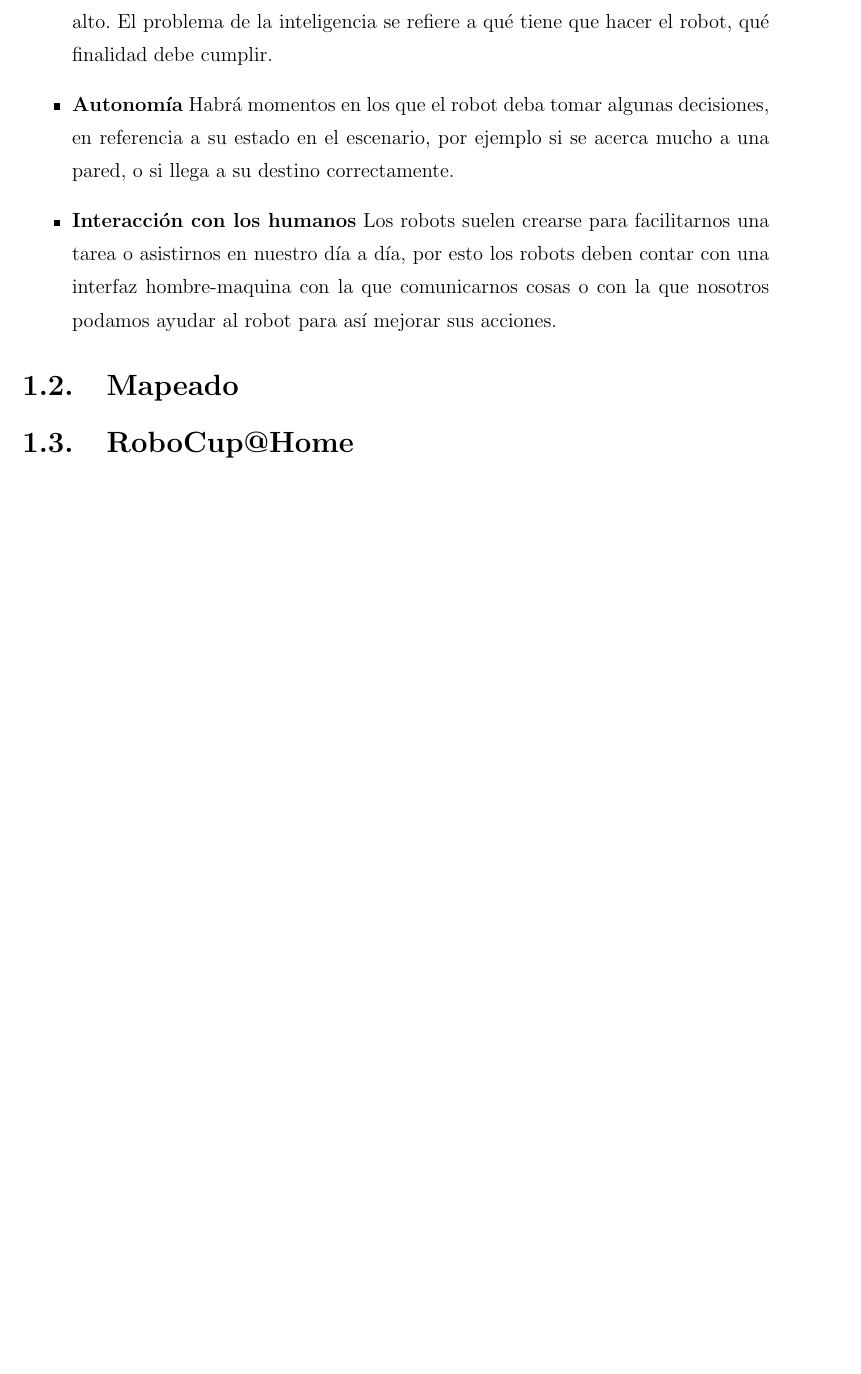
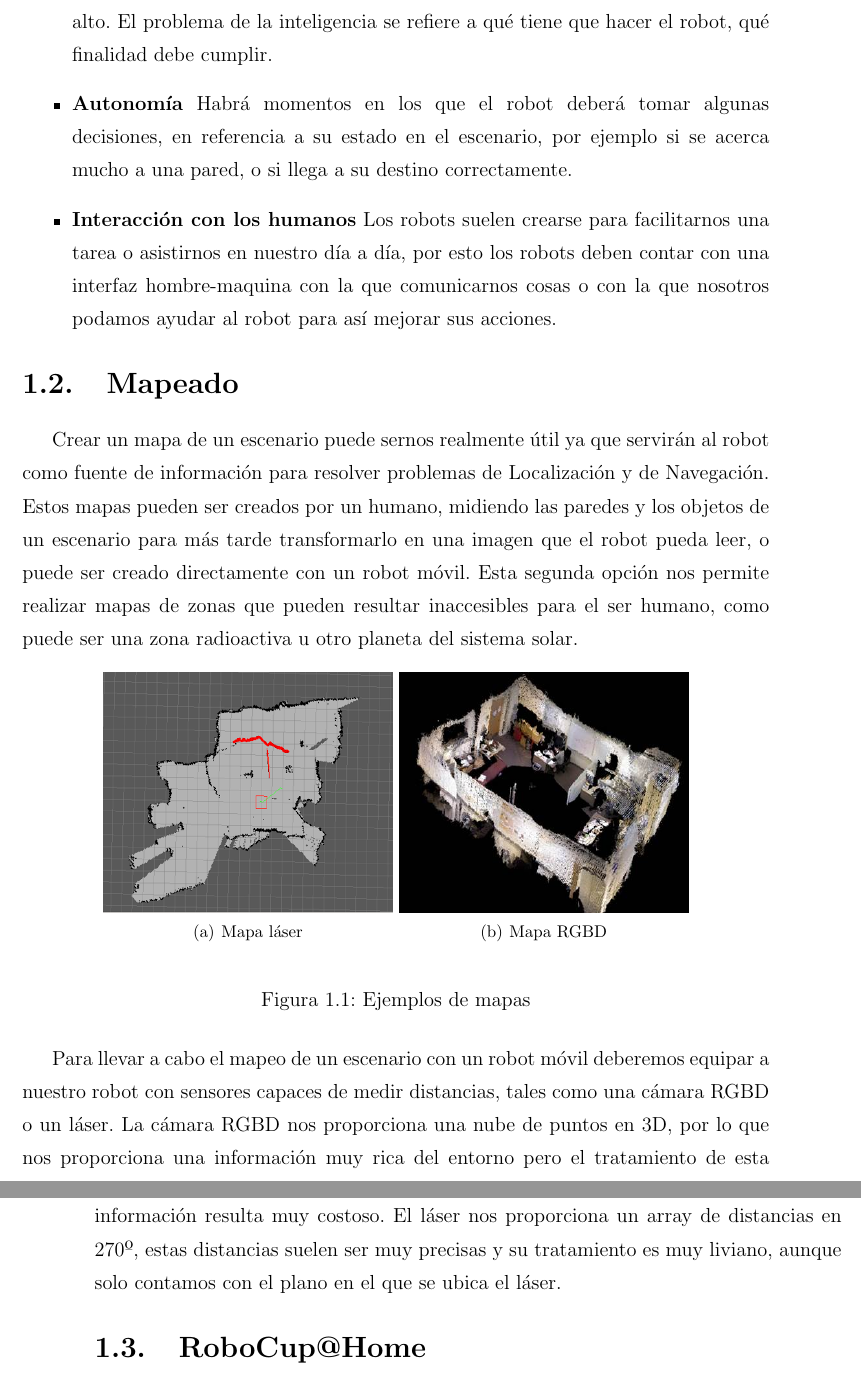
Before and after one commit to jginesclavero/tfg, a LaTeX book (jgines-memoria-tfg/memoria.tex, which reads jgines-memoria-tfg/cap1.tex): part of page 14 of 49 before the commit and two parts of pages 14 and 15 of 50 after it, the two joined at a grey line, cut so that both start at the same text, the shorter picture padded with empty space. Compiled offline with pdfLaTeX.

Commit message:
cap1 40%

```diff
--- a/jgines-memoria-tfg/cap1.tex
+++ b/jgines-memoria-tfg/cap1.tex
@@ -12,11 +10,27 @@ Cuando nos encontramos con un problema en el que un robot móvil puede ser la me
+\item \textbf{Percepción} Para resolver este problema equiparemos a nuestro robot de sensores, como puede ser una cámara, un láser, sensores de odometría o bumpers para obtener información acerca de qué hay en el escenario en el que se encuentra el robot.
+\item \textbf{Localización} Una vez resuelto el problema de conocer que hay cerca del robot, necesitamos conocer la posición del robot dentro del escenario. Esto se puede resolver con algoritmos como MonteCarlo, con cámaras cenitales, triangulación con balizas, etc. Para resolver la localización también es común el uso de mapas.
 \item \textbf{Navegación} La característica principal de los robots móviles es que tienen la capacidad de desplazarse, pero la navegación no solo se cumple cuando el robot se mueve, el robot debe moverse a un punto determinado, de una forma segura, es decir sin chocar con los objetos del escenario, y de la forma más eficaz posible. Dentro de la navegación se pueden distinguir 2 partes, la navegación local que se ocupa del movimiento del robot y de evitar obstáculos y la navegación global qué establece rutas.
 \item \textbf{Inteligencia} El siguiente problema se encuentra en un nivel de abstracción más alto. El problema de la inteligencia se refiere a qué tiene que hacer el robot, qué finalidad debe cumplir.
-\item \textbf{Autonomía} Habrá momentos en los que el robot deba tomar algunas decisiones, en referencia a su estado en el escenario, por ejemplo si se acerca mucho a una pared, o si llega a su destino correctamente.
+\item \textbf{Autonomía} Habrá momentos en los que el robot deberá tomar algunas decisiones, en referencia a su estado en el escenario, por ejemplo si se acerca mucho a una pared, o si llega a su destino correctamente.
 \item \textbf{Interacción con los humanos} Los robots suelen crearse para facilitarnos una tarea o asistirnos en nuestro día a día, por esto los robots deben contar con una interfaz hombre-maquina con la que comunicarnos cosas o con la que nosotros podamos ayudar al robot para así mejorar sus acciones.
 \end{itemize}
 
 \section{Mapeado}
 \label{cap:mapeado}
+Crear un mapa de un escenario puede sernos realmente útil ya que servirán al robot como fuente de información para resolver problemas de Localización y de Navegación. Estos mapas pueden ser creados por un humano, midiendo las paredes y los objetos de un escenario para más tarde transformarlo en una imagen que el robot pueda leer, o puede ser creado directamente con un robot móvil. Esta segunda opción nos permite realizar mapas de zonas que pueden resultar inaccesibles para el ser humano, como puede ser una zona radioactiva u otro planeta del sistema solar.
+
+\begin{figure}[hbtp]
+  \begin{center}
+    \subfigure[Mapa láser]{\includegraphics[width=6cm,height=5cm]{img/cap1/mapa1}}
+    \subfigure[Mapa RGBD]{\includegraphics[width=6cm,height=5cm]{img/cap1/mapa2}}
+  \end{center}
+  \caption{Ejemplos de mapas}
+  \label{fig:maps-ej}
+\end{figure}
+Para llevar a cabo el mapeo de un escenario con un robot móvil deberemos equipar a nuestro robot con sensores capaces de medir distancias, tales como una cámara RGBD o un láser. La cámara RGBD nos proporciona una nube de puntos en 3D, por lo que nos proporciona una información muy rica del entorno pero el tratamiento de esta información resulta muy costoso. El láser nos proporciona un array de distancias en 270º, estas distancias suelen ser muy precisas y su tratamiento es muy liviano, aunque solo contamos con el plano en el que se ubica el láser.
+
+
+
 
 \section{RoboCup@Home}
 \label{cap:robocup}
```
Also changed, not shown: jgines-memoria-tfg/img/cap1/mapa1.png (added), jgines-memoria-tfg/img/cap1/mapa2.jpg (added), jgines-memoria-tfg/cap1.tex (4 more changed lines), 4 other files.
